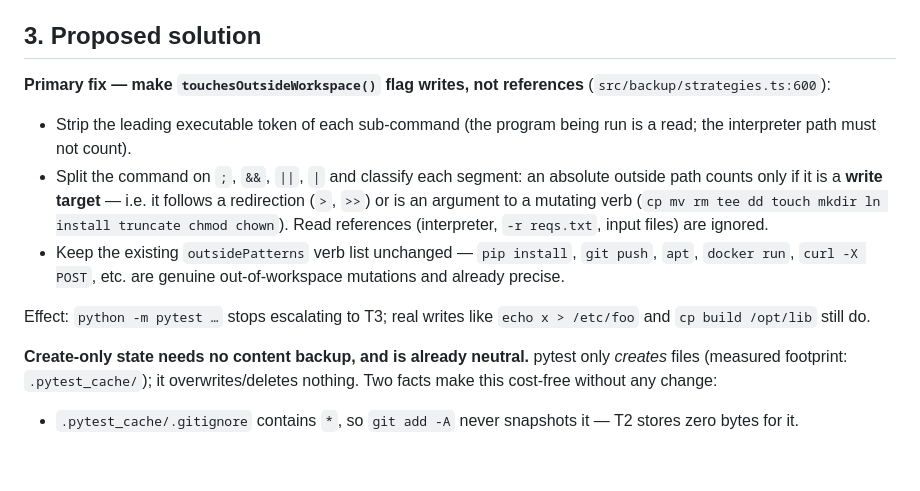
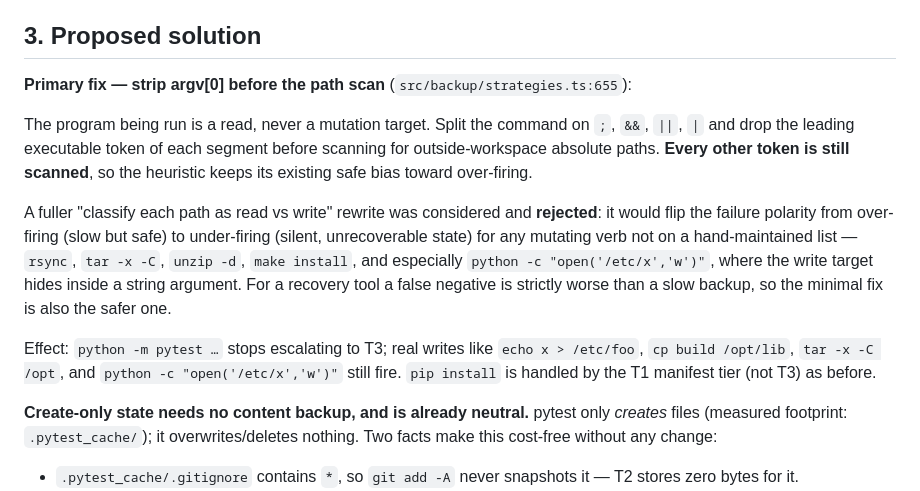
Before and after one commit to xli04/CHATS-Sandbox, a Markdown page: benchmarks/results/T3_OVERFIRE_REPORT.md, the part around the change. Rendered like a GitHub page; blank space fills up the shorter version.

Commit message:
docs: reconcile report section 3 with the shipped strip-argv[0] fix

```diff
--- a/benchmarks/results/T3_OVERFIRE_REPORT.md
+++ b/benchmarks/results/T3_OVERFIRE_REPORT.md
@@ -59,23 +59,28 @@ reference to the interpreter path** and then did expensive, redundant work.
 
 ## 3. Proposed solution
 
-**Primary fix — make `touchesOutsideWorkspace()` flag writes, not
-references** (`src/backup/strategies.ts:600`):
+**Primary fix — strip argv[0] before the path scan**
+(`src/backup/strategies.ts:655`):
 
-- Strip the leading executable token of each sub-command (the program
-  being run is a read; the interpreter path must not count).
-- Split the command on `;`, `&&`, `||`, `|` and classify each segment:
-  an absolute outside path counts only if it is a **write target** —
-  i.e. it follows a redirection (`>`, `>>`) or is an argument to a
-  mutating verb (`cp mv rm tee dd touch mkdir ln install truncate
-  chmod chown`). Read references (interpreter, `-r reqs.txt`, input
-  files) are ignored.
-- Keep the existing `outsidePatterns` verb list unchanged — `pip
-  install`, `git push`, `apt`, `docker run`, `curl -X POST`, etc. are
-  genuine out-of-workspace mutations and already precise.
+The program being run is a read, never a mutation target. Split the
+command on `;`, `&&`, `||`, `|` and drop the leading executable token of
+each segment before scanning for outside-workspace absolute paths.
+**Every other token is still scanned**, so the heuristic keeps its
+existing safe bias toward over-firing.
+
+A fuller "classify each path as read vs write" rewrite was considered
+and **rejected**: it would flip the failure polarity from over-firing
+(slow but safe) to under-firing (silent, unrecoverable state) for any
+mutating verb not on a hand-maintained list — `rsync`, `tar -x -C`,
+`unzip -d`, `make install`, and especially `python -c
+"open('/etc/x','w')"`, where the write target hides inside a string
+argument. For a recovery tool a false negative is strictly worse than a
+slow backup, so the minimal fix is also the safer one.
 
 Effect: `python -m pytest …` stops escalating to T3; real writes like
-`echo x > /etc/foo` and `cp build /opt/lib` still do.
+`echo x > /etc/foo`, `cp build /opt/lib`, `tar -x -C /opt`, and
+`python -c "open('/etc/x','w')"` still fire. `pip install` is handled by
+the T1 manifest tier (not T3) as before.
 
 **Create-only state needs no content backup, and is already neutral.**
 pytest only *creates* files (measured footprint: `.pytest_cache/`); it
```
